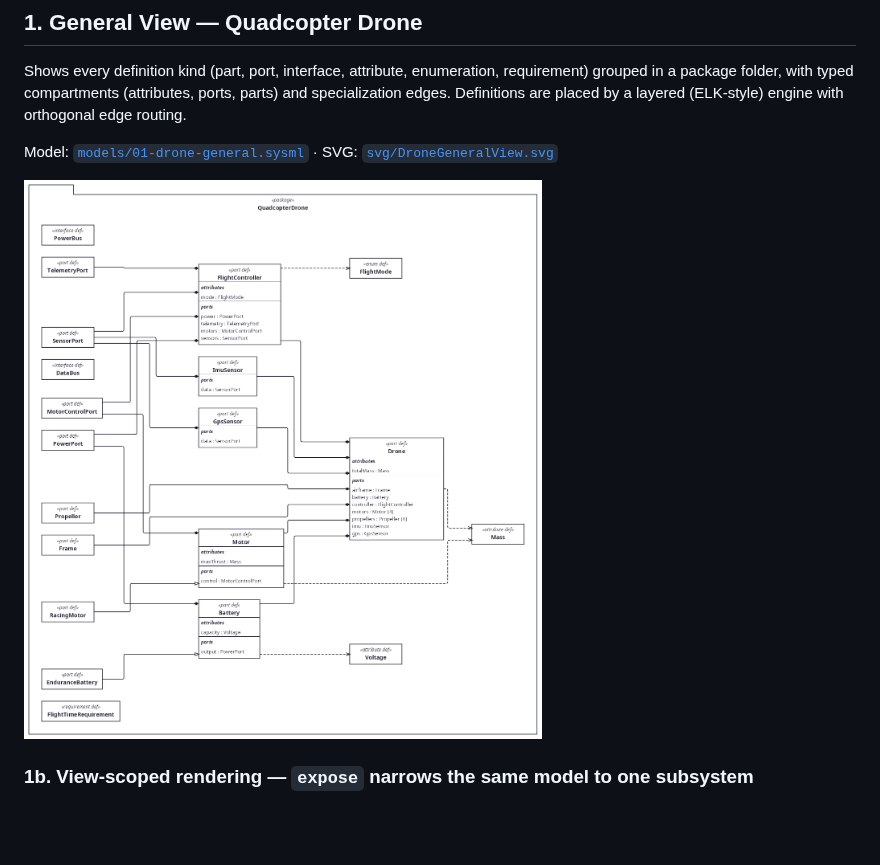
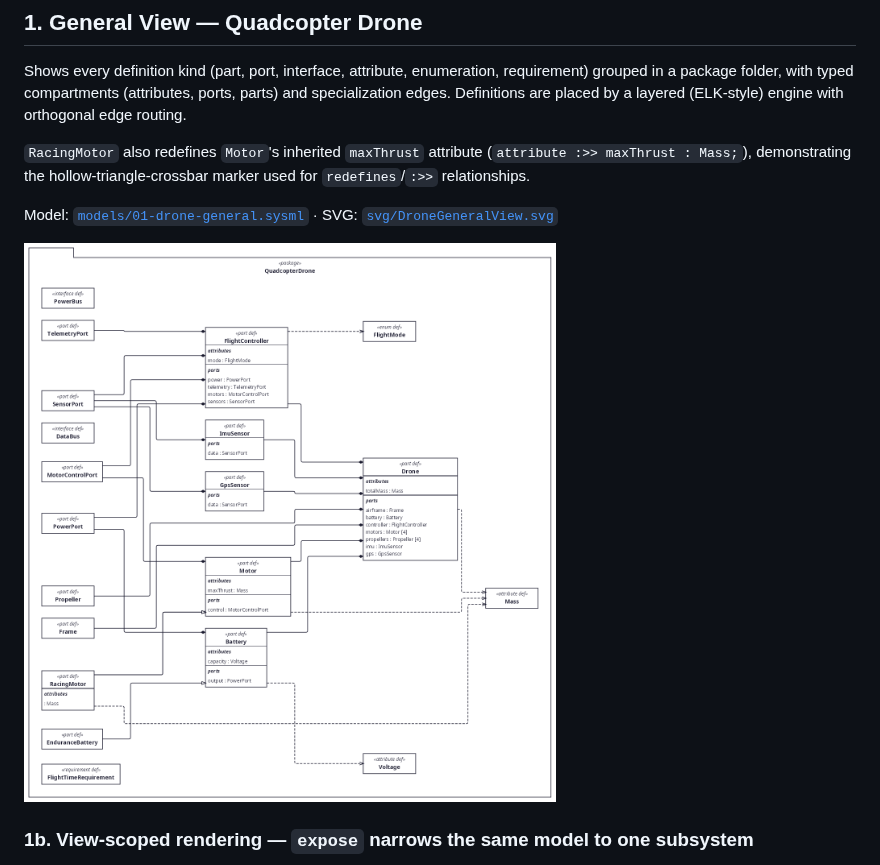
Before and after one commit to demaconsulting/SysML2Tools, a Markdown page: docs/gallery/README.md, the part around the change. GitHub-like rendering; pictures changed too: docs/gallery/png/DroneGeneralView.png; blank space fills up the shorter version.

Commit message:
Add redefinition example to gallery Drone General View
RacingMotor now redefines Motor's maxThrust attribute (attribute :>>
maxThrust : Mass;), demonstrating the hollow-triangle-crossbar marker
in the rendered SVG/PNG. Updated gallery README to describe the example.

Co-authored-by: Copilot <223556219+Copilot@users.noreply.github.com>

```diff
--- a/docs/gallery/README.md
+++ b/docs/gallery/README.md
@@ -28,6 +28,10 @@ Shows every definition kind (part, port, interface, attribute, enumeration,
 requirement) grouped in a package folder, with typed compartments (attributes,
 ports, parts) and specialization edges. Definitions are placed by a layered
 (ELK-style) engine with orthogonal edge routing.
+
+`RacingMotor` also redefines `Motor`'s inherited `maxThrust` attribute
+(`attribute :>> maxThrust : Mass;`), demonstrating the hollow-triangle-crossbar
+marker used for `redefines`/`:>>` relationships.
 
 Model: [`models/01-drone-general.sysml`](models/01-drone-general.sysml) ·
 SVG: [`svg/DroneGeneralView.svg`](svg/DroneGeneralView.svg)
```
Also changed, not shown: 2 other files.
